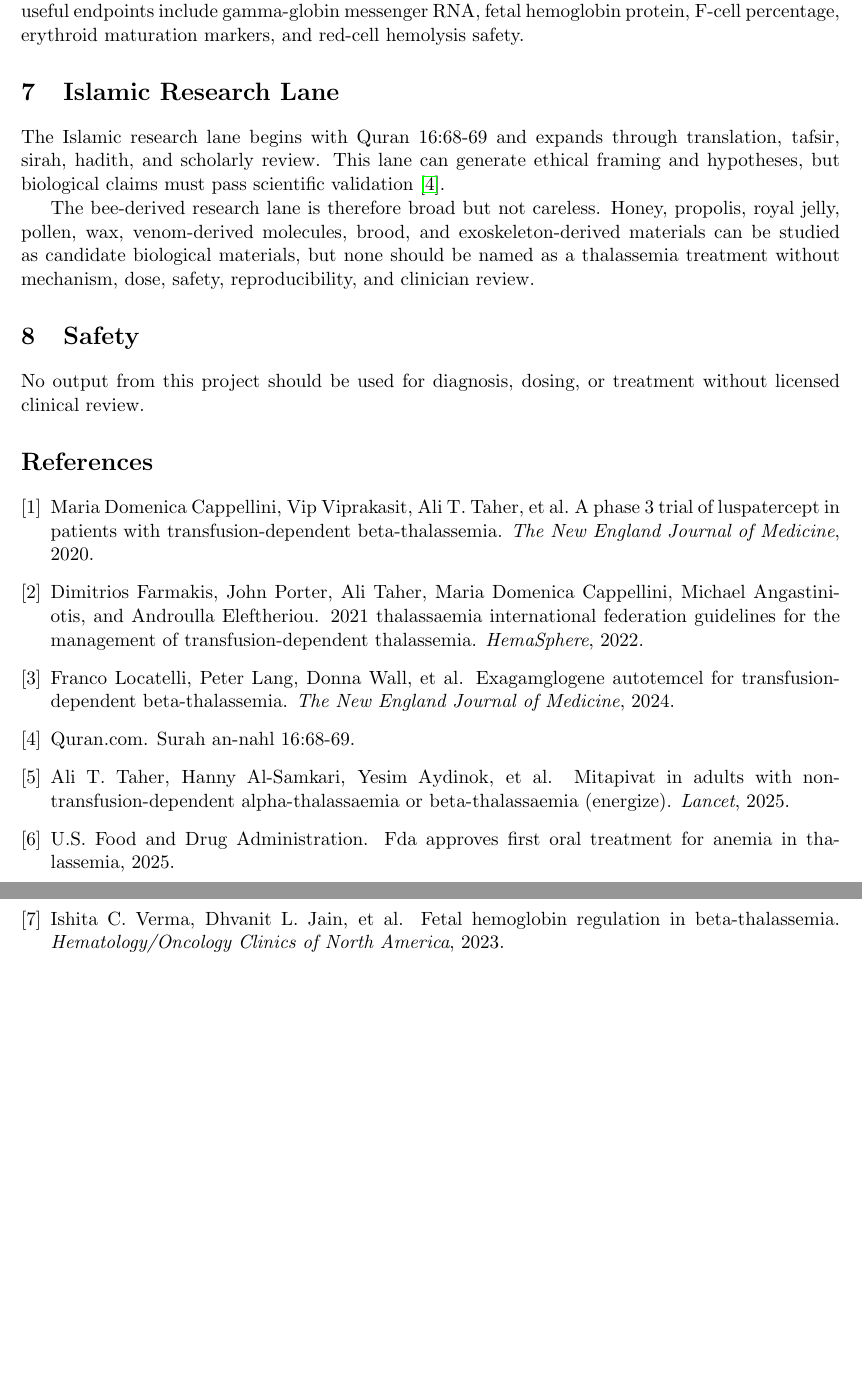
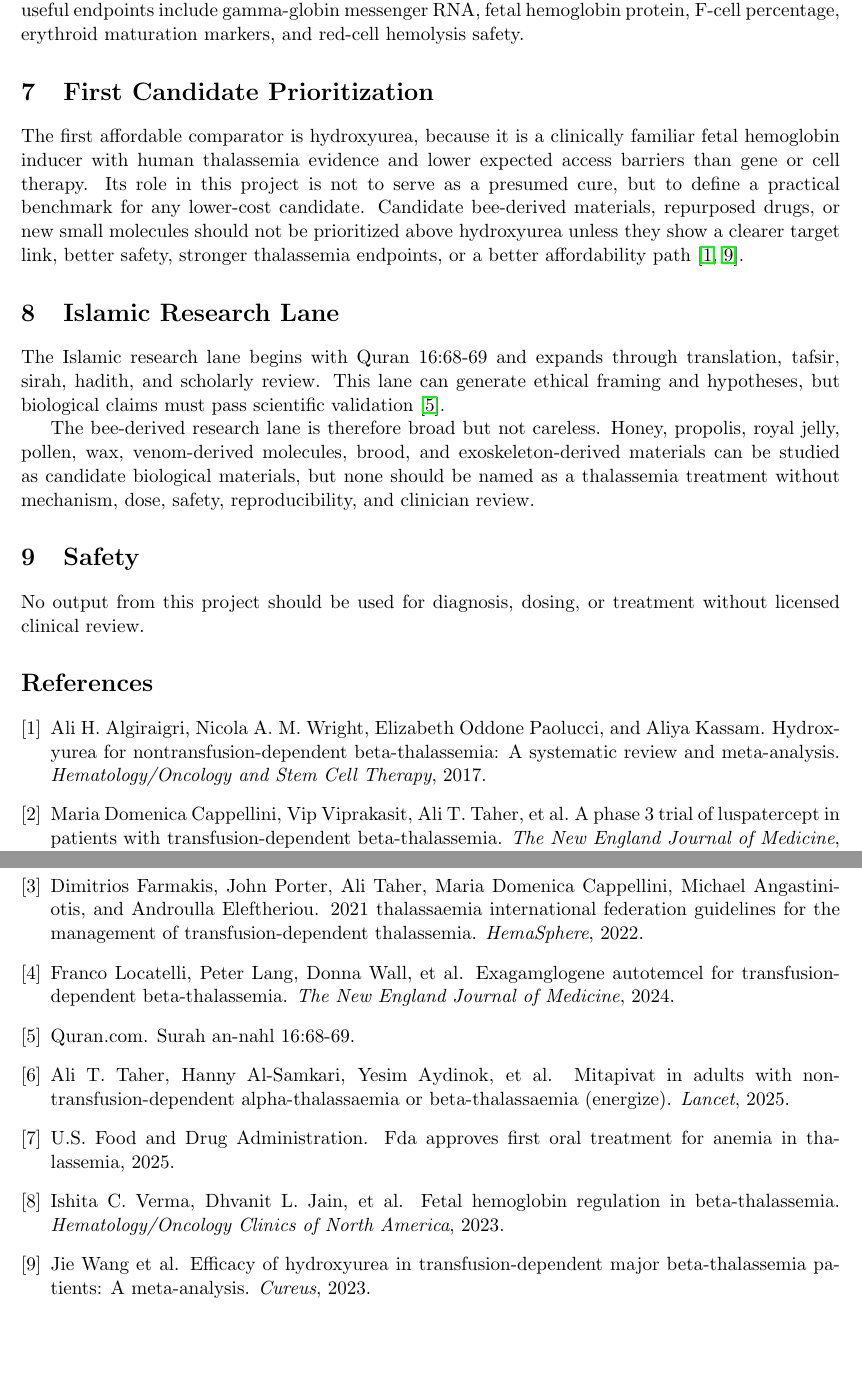
Before and after one commit to nakafaai/nakafa.lab, a LaTeX paper (paper/main.tex): two parts of pages 2 and 3 of 3, joined at a grey line, cut so that both start at the same text. Compiled offline with pdfLaTeX.

Commit message:
Add candidate prioritization to paper

```diff
--- a/paper/main.tex
+++ b/paper/main.tex
@@ -70,6 +70,17 @@ licensed clinical review. For HbF-oriented discovery, the first useful endpoints
 include gamma-globin messenger RNA, fetal hemoglobin protein, F-cell percentage,
 erythroid maturation markers, and red-cell hemolysis safety.
 
+\section{First Candidate Prioritization}
+
+The first affordable comparator is hydroxyurea, because it is a clinically
+familiar fetal hemoglobin inducer with human thalassemia evidence and lower
+expected access barriers than gene or cell therapy. Its role in this project is
+not to serve as a presumed cure, but to define a practical benchmark for any
+lower-cost candidate. Candidate bee-derived materials, repurposed drugs, or new
+small molecules should not be prioritized above hydroxyurea unless they show a
+clearer target link, better safety, stronger thalassemia endpoints, or a better
+affordability path \cite{algiraigri2017hydroxyurea,tdtHydroxyurea2023}.
+
 \section{Islamic Research Lane}
 
 The Islamic research lane begins with Quran 16:68-69 and expands through
```
Also changed, not shown: paper/references.bib (+18 -0 lines).
